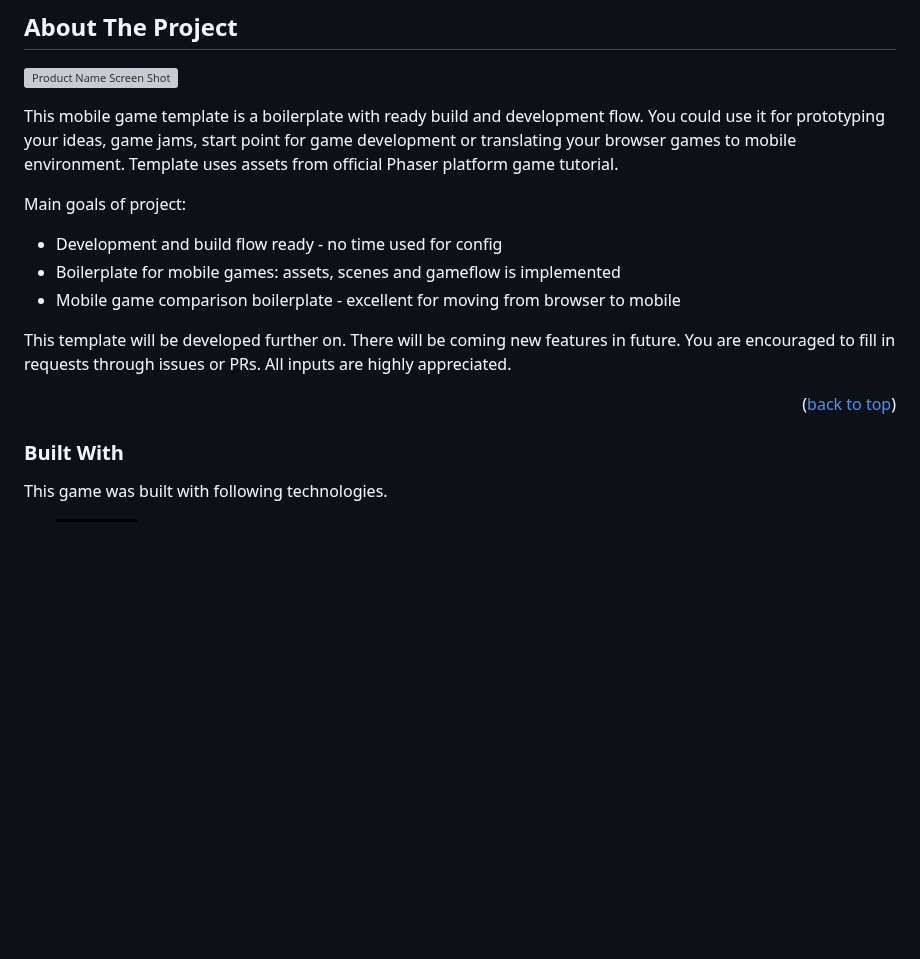
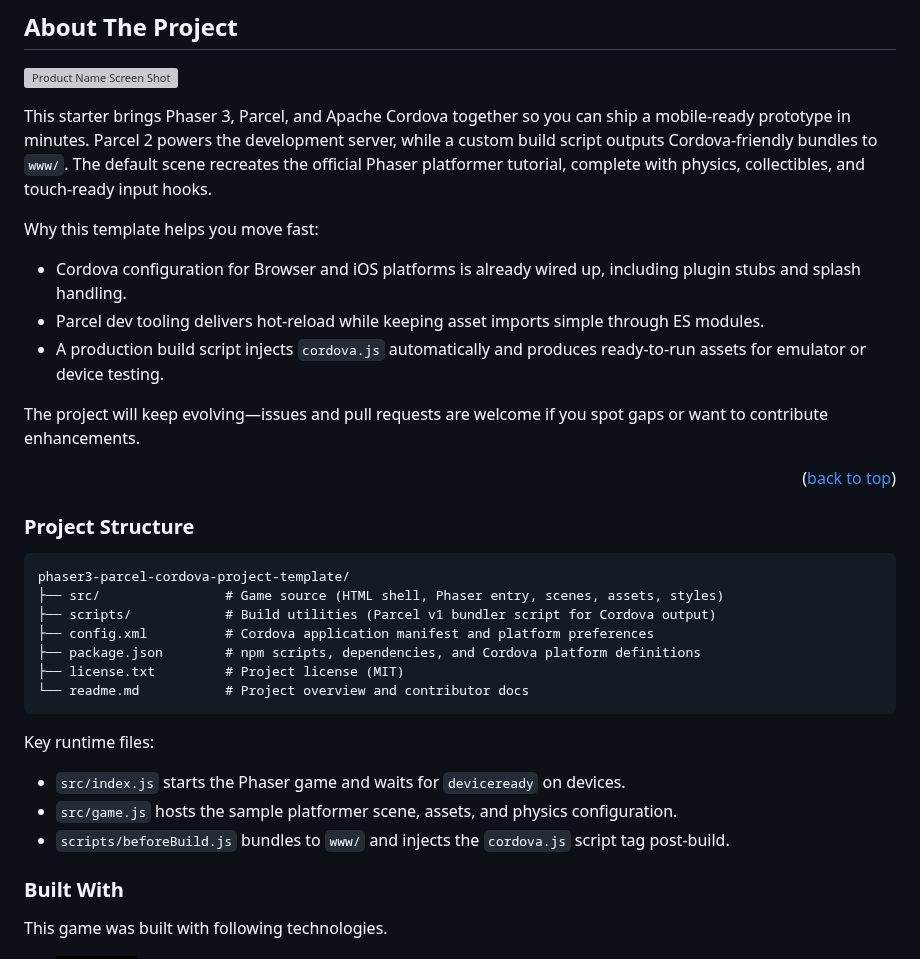
Before and after one commit to michalzagrodzki/phaser3-parcel-cordova-project-template, a Markdown page: readme.md, the part around one of its changes. Drawn GitHub-style; badges without logos; blank space fills up the shorter version; grey boxes are pictures that could not be loaded.

````diff
--- a/readme.md
+++ b/readme.md
@@ -63,16 +64,33 @@
 
 [![Product Name Screen Shot][product-screenshot]](https://user-images.githubusercontent.com/4341982/195149956-d6fa9e17-c320-491a-a4f5-a365665dc961.jpg)
 
-This mobile game template is a boilerplate with ready build and development flow. You could use it for prototyping your ideas, game jams, start point for game development or translating your browser games to mobile environment. Template uses assets from official Phaser platform game tutorial.
+This starter brings Phaser 3, Parcel, and Apache Cordova together so you can ship a mobile-ready prototype in minutes. Parcel 2 powers the development server, while a custom build script outputs Cordova-friendly bundles to `www/`. The default scene recreates the official Phaser platformer tutorial, complete with physics, collectibles, and touch-ready input hooks.
 
-Main goals of project:
-* Development and build flow ready - no time used for config
-* Boilerplate for mobile games: assets, scenes and gameflow is implemented
-* Mobile game comparison boilerplate - excellent for moving from browser to mobile
+Why this template helps you move fast:
+* Cordova configuration for Browser and iOS platforms is already wired up, including plugin stubs and splash handling.
+* Parcel dev tooling delivers hot-reload while keeping asset imports simple through ES modules.
+* A production build script injects `cordova.js` automatically and produces ready-to-run assets for emulator or device testing.
 
-This template will be developed further on. There will be coming new features in future. You are encouraged to fill in requests through issues or PRs. All inputs are highly appreciated.
+The project will keep evolving—issues and pull requests are welcome if you spot gaps or want to contribute enhancements.
 
 <p align="right">(<a href="#readme-top">back to top</a>)</p>
+
+### Project Structure
+
+```
+phaser3-parcel-cordova-project-template/
+├── src/                # Game source (HTML shell, Phaser entry, scenes, assets, styles)
+├── scripts/            # Build utilities (Parcel v1 bundler script for Cordova output)
+├── config.xml          # Cordova application manifest and platform preferences
+├── package.json        # npm scripts, dependencies, and Cordova platform definitions
+├── license.txt         # Project license (MIT)
+└── readme.md           # Project overview and contributor docs
+```
+
+Key runtime files:
+- `src/index.js` starts the Phaser game and waits for `deviceready` on devices.
+- `src/game.js` hosts the sample platformer scene, assets, and physics configuration.
+- `scripts/beforeBuild.js` bundles to `www/` and injects the `cordova.js` script tag post-build.
 
 ### Built With
 
````
Also changed, not shown: other parts of readme.md (+22 -29 lines), agents.md (added, +64 -0 lines).
